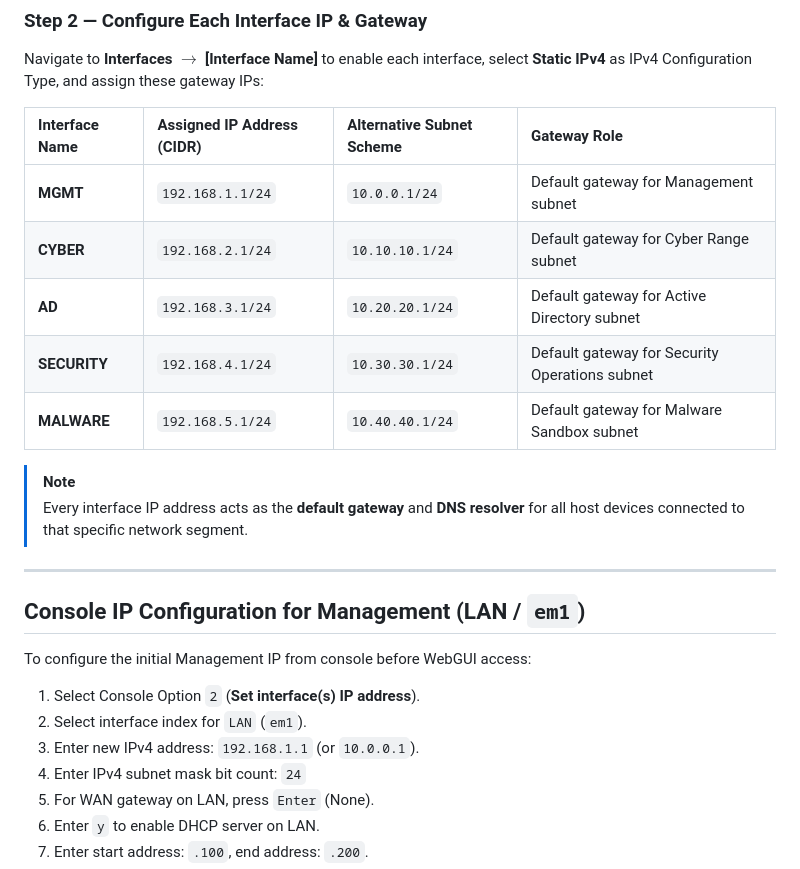
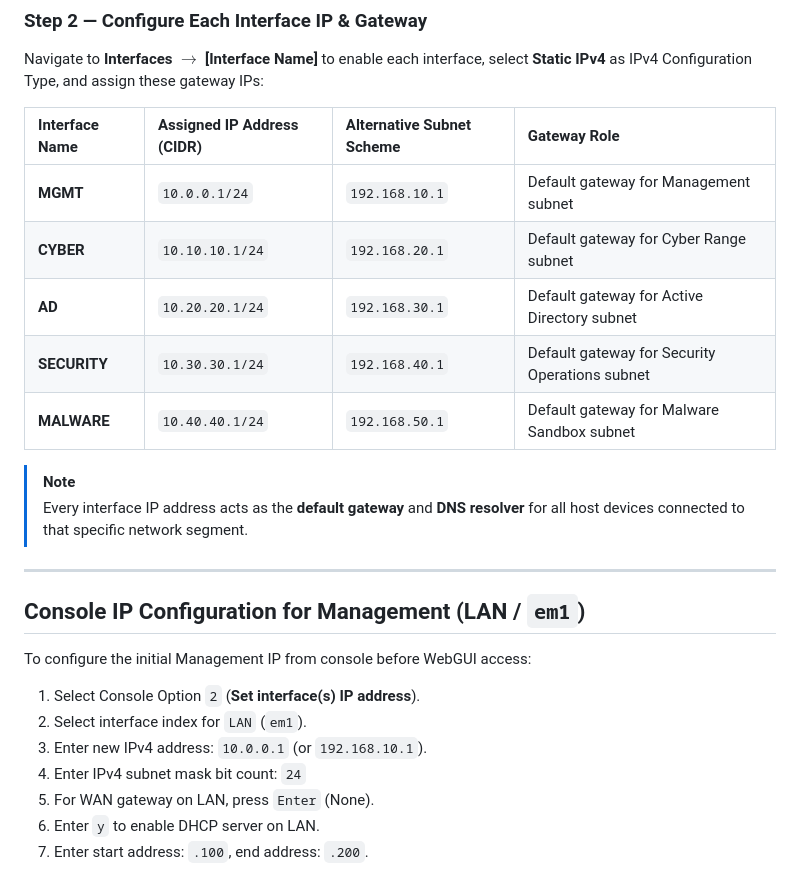
Before and after one commit to subrat243/pfSense-Firewall, a Markdown page: installation/interface-assignment.md, the part around the change. GitHub-like rendering.

Commit message:
Update interface IP addresses and subnet schemes

```diff
--- a/installation/interface-assignment.md
+++ b/installation/interface-assignment.md
@@ -72,11 +72,11 @@ Navigate to **Interfaces** $\rightarrow$ **[Interface Name]** to enable each int
 
 | Interface Name | Assigned IP Address (CIDR) | Alternative Subnet Scheme | Gateway Role |
 | :--- | :--- | :--- | :--- |
-| **MGMT** | `192.168.1.1/24` | `10.0.0.1/24` | Default gateway for Management subnet |
-| **CYBER** | `192.168.2.1/24` | `10.10.10.1/24` | Default gateway for Cyber Range subnet |
-| **AD** | `192.168.3.1/24` | `10.20.20.1/24` | Default gateway for Active Directory subnet |
-| **SECURITY** | `192.168.4.1/24` | `10.30.30.1/24` | Default gateway for Security Operations subnet |
-| **MALWARE** | `192.168.5.1/24` | `10.40.40.1/24` | Default gateway for Malware Sandbox subnet |
+| **MGMT** | `10.0.0.1/24` | `192.168.10.1` | Default gateway for Management subnet |
+| **CYBER** | `10.10.10.1/24` | `192.168.20.1` | Default gateway for Cyber Range subnet |
+| **AD** | `10.20.20.1/24` | `192.168.30.1` | Default gateway for Active Directory subnet |
+| **SECURITY** | `10.30.30.1/24` | `192.168.40.1` | Default gateway for Security Operations subnet |
+| **MALWARE** | `10.40.40.1/24` | `192.168.50.1` | Default gateway for Malware Sandbox subnet |
 
 > [!NOTE]
 > Every interface IP address acts as the **default gateway** and **DNS resolver** for all host devices connected to that specific network segment.
@@ -88,7 +88,7 @@ Navigate to **Interfaces** $\rightarrow$ **[Interface Name]** to enable each int
 To configure the initial Management IP from console before WebGUI access:
 1. Select Console Option `2` (**Set interface(s) IP address**).
 2. Select interface index for `LAN` (`em1`).
-3. Enter new IPv4 address: `192.168.1.1` (or `10.0.0.1`).
+3. Enter new IPv4 address: `10.0.0.1` (or `192.168.10.1`).
 4. Enter IPv4 subnet mask bit count: `24`
 5. For WAN gateway on LAN, press `Enter` (None).
 6. Enter `y` to enable DHCP server on LAN.
```
